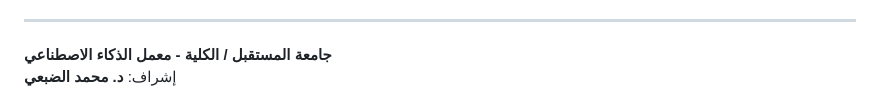
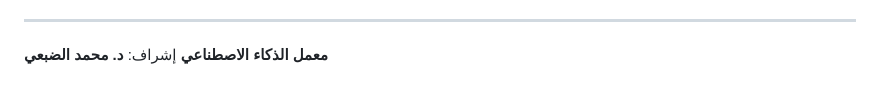
Before and after one commit to AlHadaa/ai_lab_hw, a Markdown page: README.md, the part around the change. GitHub-like rendering.

Commit message:
docs: update README documentation

```diff
--- a/README.md
+++ b/README.md
@@ -201,5 +201,5 @@ python run.py
 9. `09_github_repo_public.png` : المستودع وهو Public على GitHub
 
 ---
-**جامعة المستقبل / الكلية - معمل الذكاء الاصطناعي**
+**معمل الذكاء الاصطناعي**
 إشراف: **د. محمد الضبعي**
```
